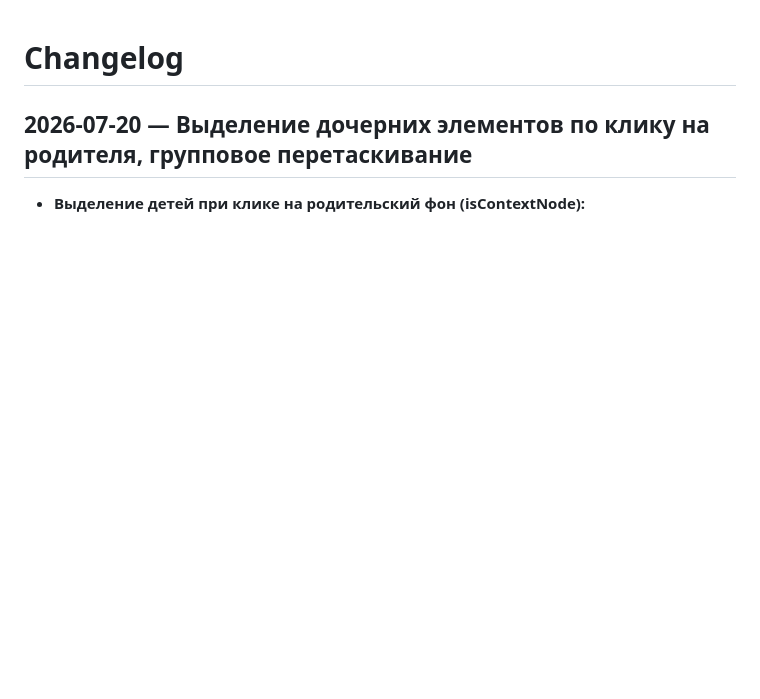
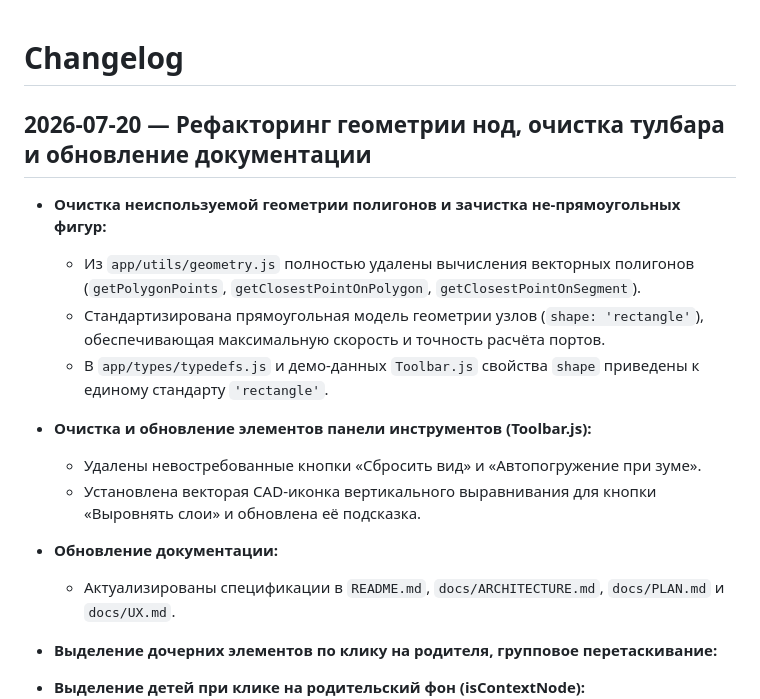
Before and after one commit to metronidazollover-lgtm/architector, a Markdown page: docs/CHANGELOG.md, the part around the change. Drawn GitHub-style; blank space fills up the shorter version.

Commit message:
docs: обновление документации в docs/ (ARCHITECTURE, CHANGELOG, UX) до актуального состояния

```diff
--- a/docs/CHANGELOG.md
+++ b/docs/CHANGELOG.md
@@ -1,6 +1,18 @@
 # Changelog
 
-## 2026-07-20 — Выделение дочерних элементов по клику на родителя, групповое перетаскивание
+## 2026-07-20 — Рефакторинг геометрии нод, очистка тулбара и обновление документации
+
+- **Очистка неиспользуемой геометрии полигонов и зачистка не-прямоугольных фигур:**
+  - Из `app/utils/geometry.js` полностью удалены вычисления векторных полигонов (`getPolygonPoints`, `getClosestPointOnPolygon`, `getClosestPointOnSegment`).
+  - Стандартизирована прямоугольная модель геометрии узлов (`shape: 'rectangle'`), обеспечивающая максимальную скорость и точность расчёта портов.
+  - В `app/types/typedefs.js` и демо-данных `Toolbar.js` свойства `shape` приведены к единому стандарту `'rectangle'`.
+- **Очистка и обновление элементов панели инструментов (Toolbar.js):**
+  - Удалены невостребованные кнопки «Сбросить вид» и «Автопогружение при зуме».
+  - Установлена векторая CAD-иконка вертикального выравнивания для кнопки «Выровнять слои» и обновлена её подсказка.
+- **Обновление документации:**
+  - Актуализированы спецификации в `README.md`, `docs/ARCHITECTURE.md`, `docs/PLAN.md` и `docs/UX.md`.
+
+- **Выделение дочерних элементов по клику на родителя, групповое перетаскивание:**
 
 - **Выделение детей при клике на родительский фон (isContextNode):**
   - Клик по фону активной родительской ноды без Shift автоматически выделяет **все её дочерние элементы** (ноды и слои) на данном уровне вложенности. Сам родительский узел не выделяется.
```
Also changed, not shown: docs/ARCHITECTURE.md (+1 -1 lines), docs/UX.md (+1 -1 lines).
